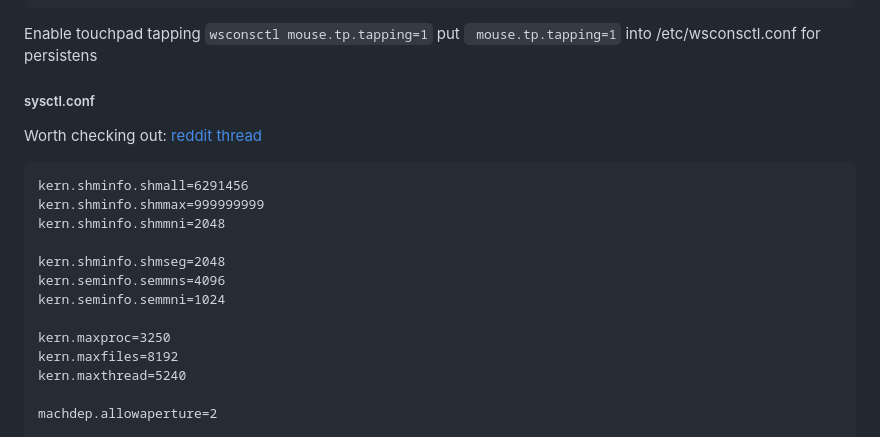
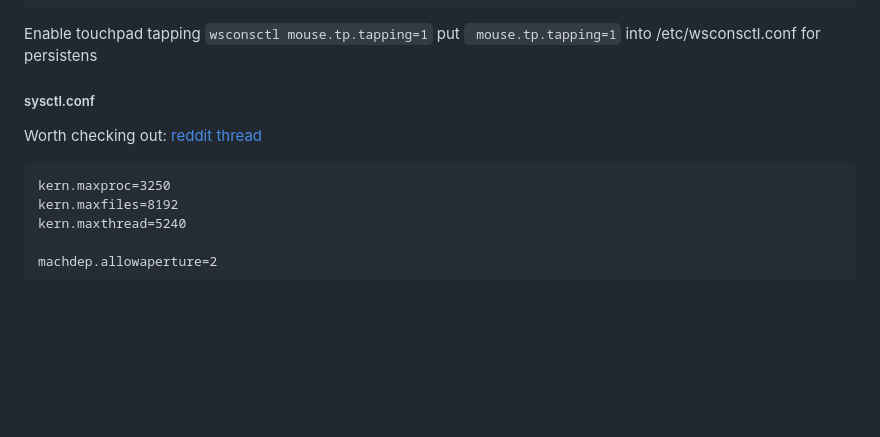
Before and after one commit to typicat/typicat.github.io, a Markdown page: index.md, the part around the change printed below. Rendered like a GitHub page; blank space fills up the shorter version.

Commit message:
Spelling and fixes

````diff
--- a/index.md
+++ b/index.md
@@ -30,14 +30,6 @@
 Worth checking out: [reddit thread](https://www.reddit.com/r/openbsd/comments/exm01m/how_to_calculate_shared_memory_limits_and/)
 
 ```
-kern.shminfo.shmall=6291456
-kern.shminfo.shmmax=999999999
-kern.shminfo.shmmni=2048
-
-kern.shminfo.shmseg=2048
-kern.seminfo.semmns=4096
-kern.seminfo.semmni=1024
-
 kern.maxproc=3250
 kern.maxfiles=8192
 kern.maxthread=5240
````
Also changed, not shown: other parts of index.md (+1 -1 lines).
